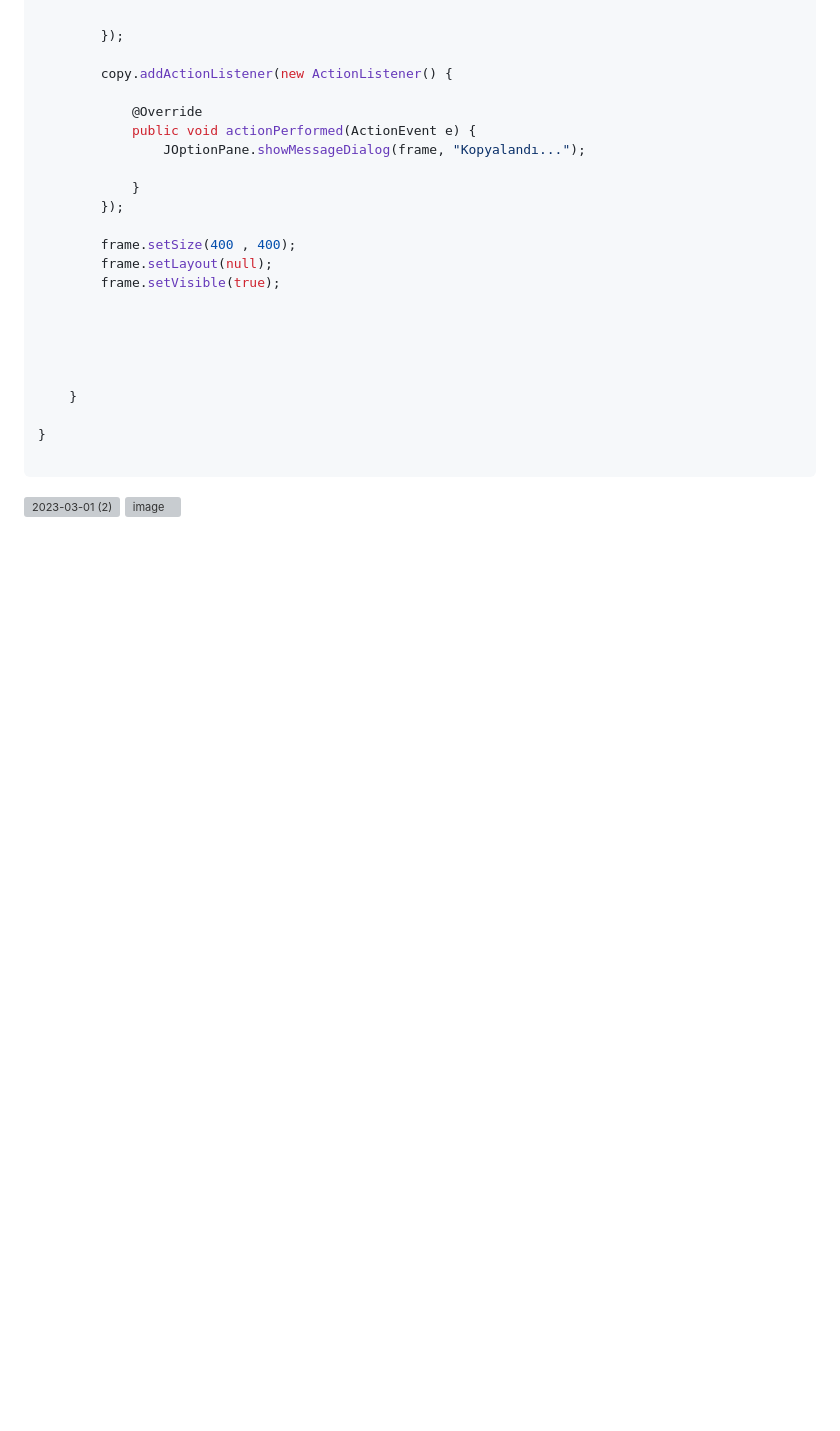
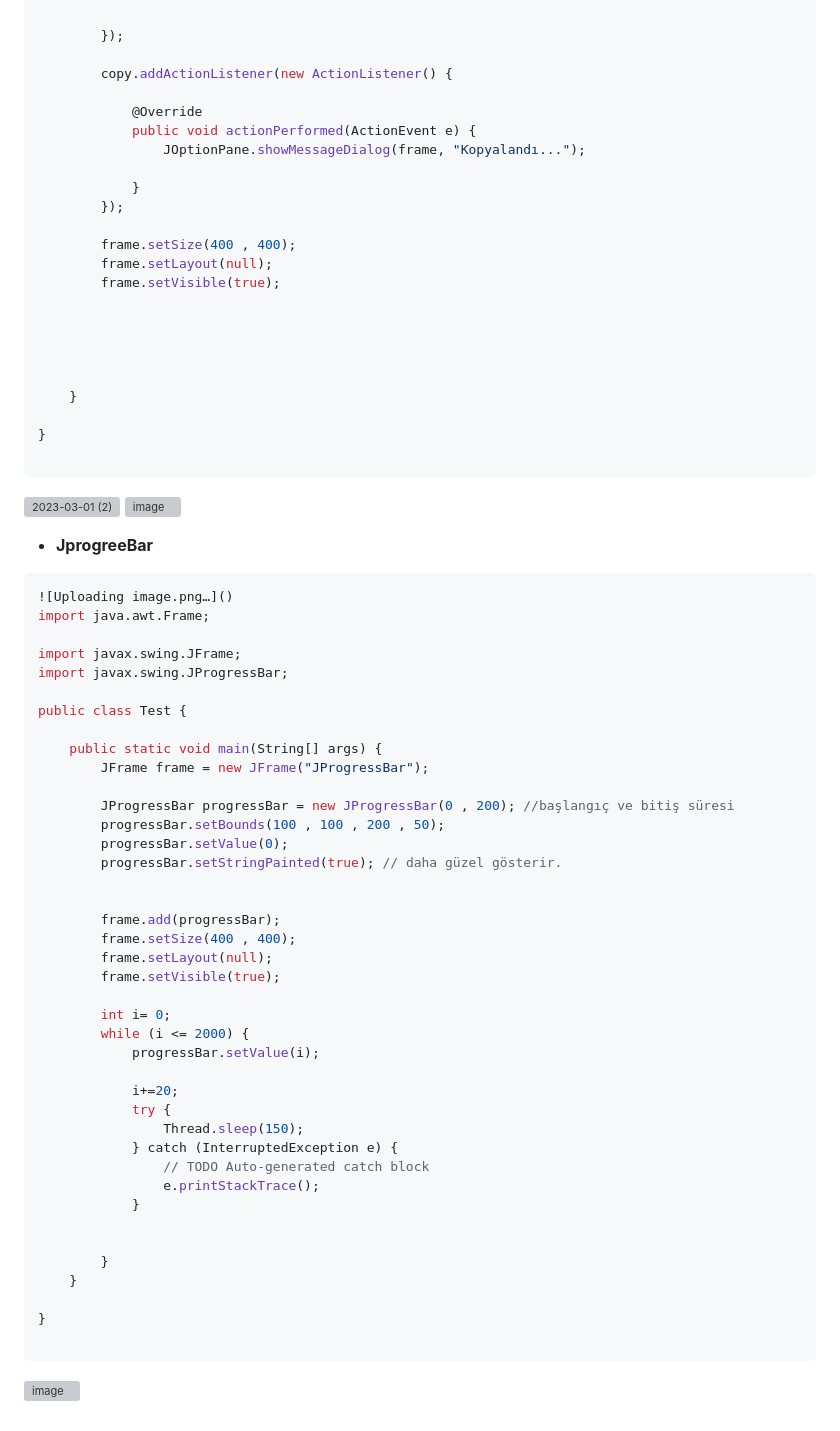
Before and after one commit to tugsef/dersNotlar-m, a Markdown page: Java102/GUI.md, the part around the change. GitHub-like rendering; blank space fills up the shorter version; grey boxes are pictures that could not be loaded.

````diff
--- a/Java102/GUI.md
+++ b/Java102/GUI.md
@@ -939,3 +939,48 @@ public class Test {
 ```
 
 ![2023-03-01 (2)](https://user-images.githubusercontent.com/39422788/222116325-9eb732f5-1fb3-4cd9-b38d-9b037161f714.png)   ![image](https://user-images.githubusercontent.com/39422788/222116510-80dfda8b-cf13-482d-9e52-16861b60cff9.png)
+
+- **JprogreeBar**
+```JAVA
+![Uploading image.png…]()
+import java.awt.Frame;
+
+import javax.swing.JFrame;
+import javax.swing.JProgressBar;
+
+public class Test {
+
+	public static void main(String[] args) {
+		JFrame frame = new JFrame("JProgressBar");
+
+		JProgressBar progressBar = new JProgressBar(0 , 200); //başlangıç ve bitiş süresi
+		progressBar.setBounds(100 , 100 , 200 , 50);
+		progressBar.setValue(0);
+		progressBar.setStringPainted(true); // daha güzel gösterir.
+
+
+		frame.add(progressBar);
+		frame.setSize(400 , 400);
+		frame.setLayout(null);
+		frame.setVisible(true);
+
+		int i= 0;
+		while (i <= 2000) {
+			progressBar.setValue(i);
+
+			i+=20;
+			try {
+				Thread.sleep(150);
+			} catch (InterruptedException e) {
+				// TODO Auto-generated catch block
+				e.printStackTrace();
+			}
+
+
+		}
+	}
+
+}
+
+```
+![image](https://user-images.githubusercontent.com/39422788/222122553-3b52ee0e-6ef9-40d5-b9e6-0a469d2abb0b.png)
````
